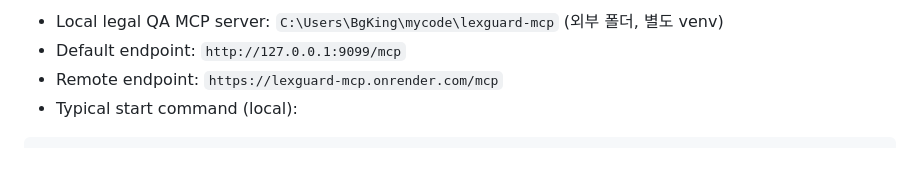
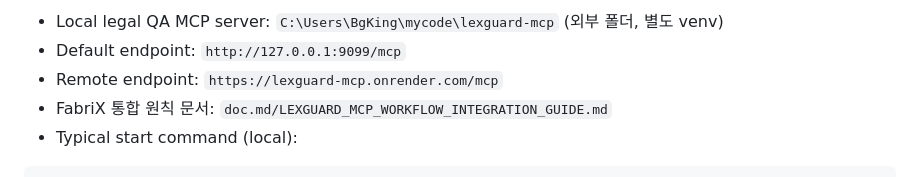
Before and after one commit to bynkook/ht_tools, a Markdown page: AGENTS.md, the part around the change. GitHub-like rendering.

````diff
--- a/AGENTS.md
+++ b/AGENTS.md
@@ -183,6 +183,7 @@ run_server.bat
 - Local legal QA MCP server: `C:\Users\BgKing\mycode\lexguard-mcp` (외부 폴더, 별도 venv)
 - Default endpoint: `http://127.0.0.1:9099/mcp`
 - Remote endpoint: `https://lexguard-mcp.onrender.com/mcp`
+- FabriX 통합 원칙 문서: `doc.md/LEXGUARD_MCP_WORKFLOW_INTEGRATION_GUIDE.md`
 - Typical start command (local):
 
 ```bash
````
Also changed, not shown: README.md (+2 -1 lines), doc.md/LEXGUARD_MCP_WORKFLOW_INTEGRATION_GUIDE.md (added, +485 -0 lines).
